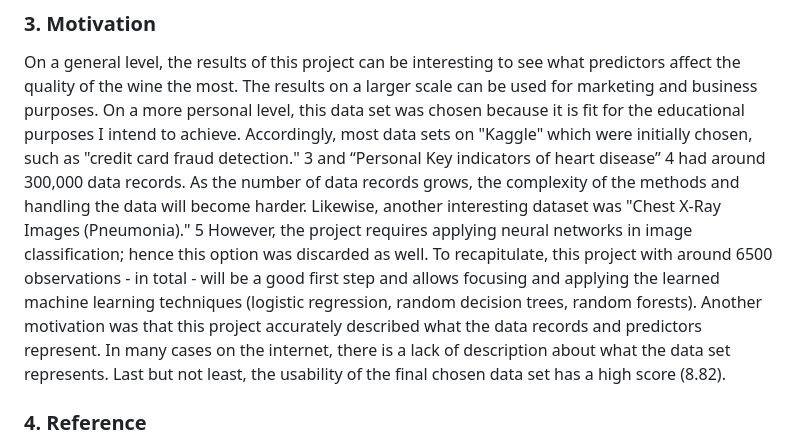
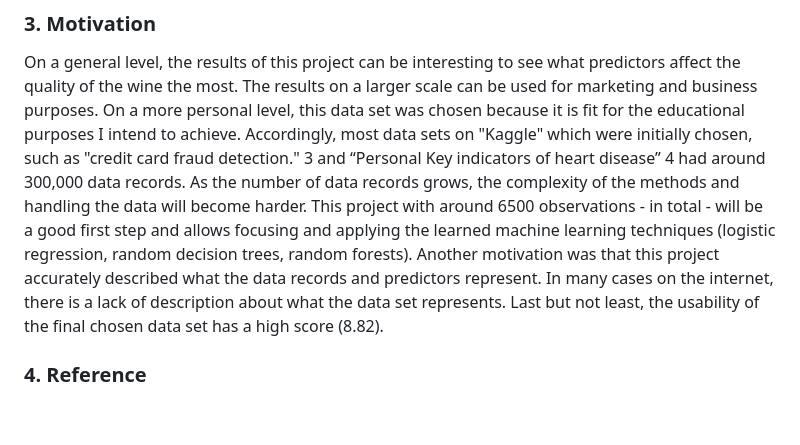
Before and after one commit to mehrad31415/Wine-Quality, a Markdown page: README.md, the part around the change. Rendered like a GitHub page; blank space fills up the shorter version.

```diff
--- a/README.md
+++ b/README.md
@@ -20,7 +20,7 @@ Ultimately, as seen in the data, the quality classes are not equally balanced. W
 ### 3. Motivation
 On a general level, the results of this project can be interesting to see what predictors affect the quality of the wine the most. The results on a larger scale can be used for marketing and business purposes.
 On a more personal level, this data set was chosen because it is fit for the educational purposes I intend to achieve. Accordingly, most data sets on "Kaggle" which were initially chosen, such as "credit card
-fraud detection." 3 and “Personal Key indicators of heart disease” 4 had around 300,000 data records. As the number of data records grows, the complexity of the methods and handling the data will become harder. Likewise, another interesting dataset was "Chest X-Ray Images (Pneumonia)." 5 However, the project requires applying neural networks in image classification; hence this option was discarded as well. To recapitulate, this project with around 6500 observations - in total - will be a good first step and allows focusing and applying the learned machine learning techniques (logistic regression, random decision trees, random forests). Another motivation was that this project accurately described what the data records and predictors represent. In many cases on the internet, there is a lack of description about what the data set represents. Last but not least, the usability of the final chosen data set has a high score (8.82).
+fraud detection." 3 and “Personal Key indicators of heart disease” 4 had around 300,000 data records. As the number of data records grows, the complexity of the methods and handling the data will become harder. This project with around 6500 observations - in total - will be a good first step and allows focusing and applying the learned machine learning techniques (logistic regression, random decision trees, random forests). Another motivation was that this project accurately described what the data records and predictors represent. In many cases on the internet, there is a lack of description about what the data set represents. Last but not least, the usability of the final chosen data set has a high score (8.82).
 ### 4. Reference
 P. Cortez, A. Cerdeira, F. Almeida, T. Matos and J. Reis. Modeling wine preferences by data mining from physicochemical properties. In Decision Support Systems, Elsevier, 47(4):547-553, 2009.
 
```
